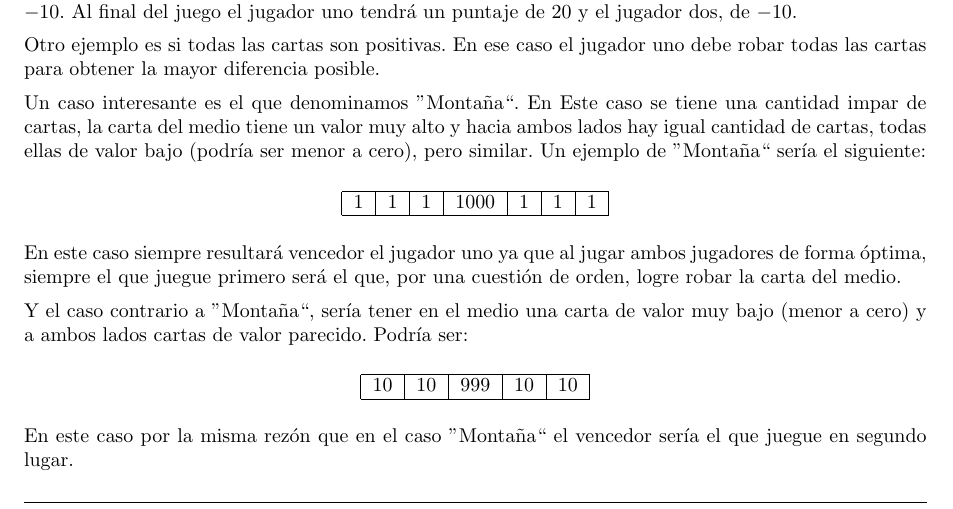
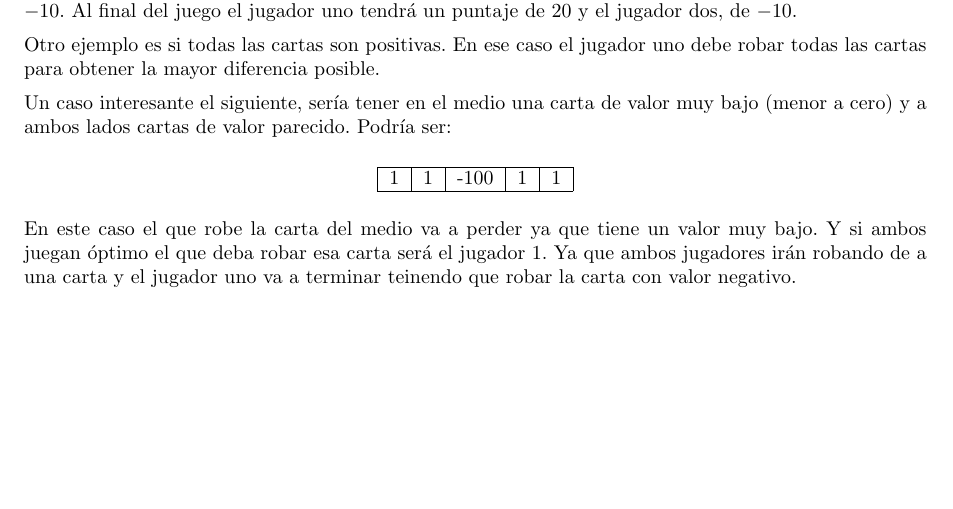
Before and after one commit to ealmansi/algo3-tp2, a LaTeX document (tex/informe.tex, which reads tex/problema1/descripcion.tex): part of page 4 of 25, cut so that both start at the same text, the shorter picture padded with empty space. Compiled offline with pdfLaTeX.

Commit message:
cambie los ejemplos del problema 1

```diff
--- a/tex/problema1/descripcion.tex
+++ b/tex/problema1/descripcion.tex
@@ -33,26 +33,14 @@ La forma óptima de jugar para el jugador que empieza es robar todas las cartas
 
 Otro ejemplo es si todas las cartas son positivas. En ese caso el jugador uno debe robar todas las cartas para obtener la mayor diferencia posible.
 
-Un caso interesante es el que denominamos ''Montaña``. En Este caso se tiene una cantidad impar de cartas, la carta del medio tiene un valor muy alto y hacia ambos lados hay igual cantidad de cartas, todas ellas de valor bajo (podría ser menor a cero), pero similar. Un ejemplo de ''Montaña`` sería el siguiente:
+Un caso interesante el siguiente, sería tener en el medio una carta de valor muy bajo (menor a cero) y a ambos lados cartas de valor parecido. Podría ser:
 
 \begin{center}
 \begin{tabular}{|c|c|c|c|c|c|c|}
 \hline
-1 &1 & 1 & 1000 & 1 & 1 & 1 \\
+1 & 1 & -100 & 1 & 1 \\
 \hline
 \end{tabular}
 \end{center}
 
-En este caso siempre resultará vencedor el jugador uno ya que al jugar ambos jugadores de forma óptima, siempre el que juegue primero será el que, por una cuestión de orden, logre robar la carta del medio.
-
-Y el caso contrario a ''Montaña``, sería tener en el medio una carta de valor muy bajo (menor a cero) y a ambos lados cartas de valor parecido. Podría ser:
-
-\begin{center}
-\begin{tabular}{|c|c|c|c|c|c|c|}
-\hline
-10 & 10 & 999 & 10 & 10 \\
-\hline
-\end{tabular}
-\end{center}
-
-En este caso por la misma rezón que en el caso ''Montaña`` el vencedor sería el que juegue en segundo lugar.
+En este caso el que robe la carta del medio va a perder ya que tiene un valor muy bajo. Y si ambos juegan óptimo el que deba robar esa carta será el jugador 1. Ya que ambos jugadores irán robando de a una carta y el jugador uno va a terminar teinendo que robar la carta con valor negativo.
```
